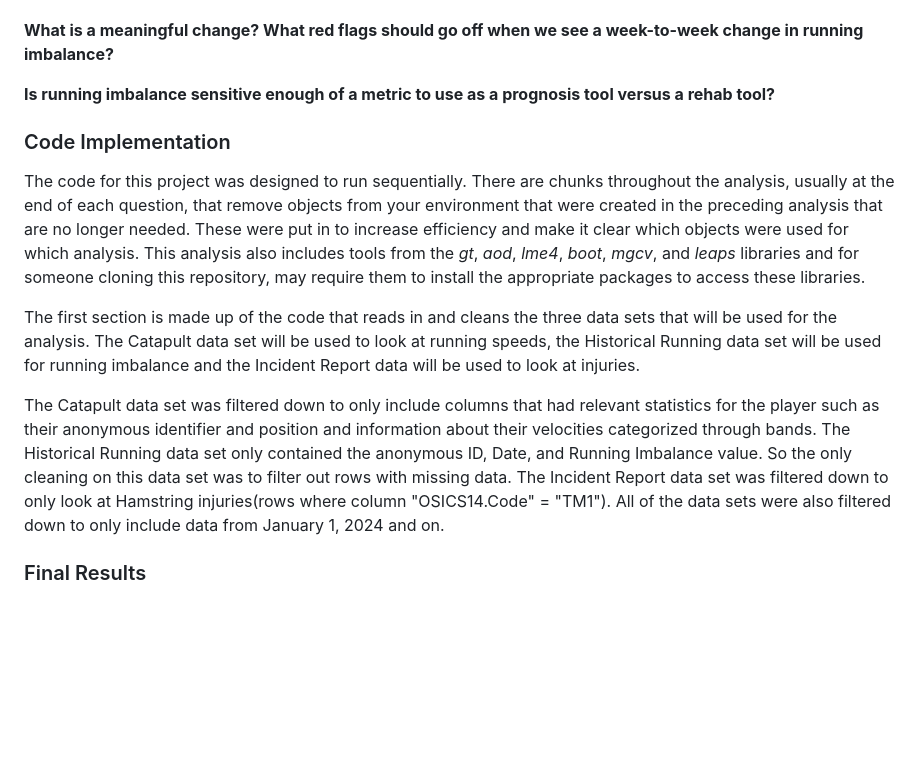
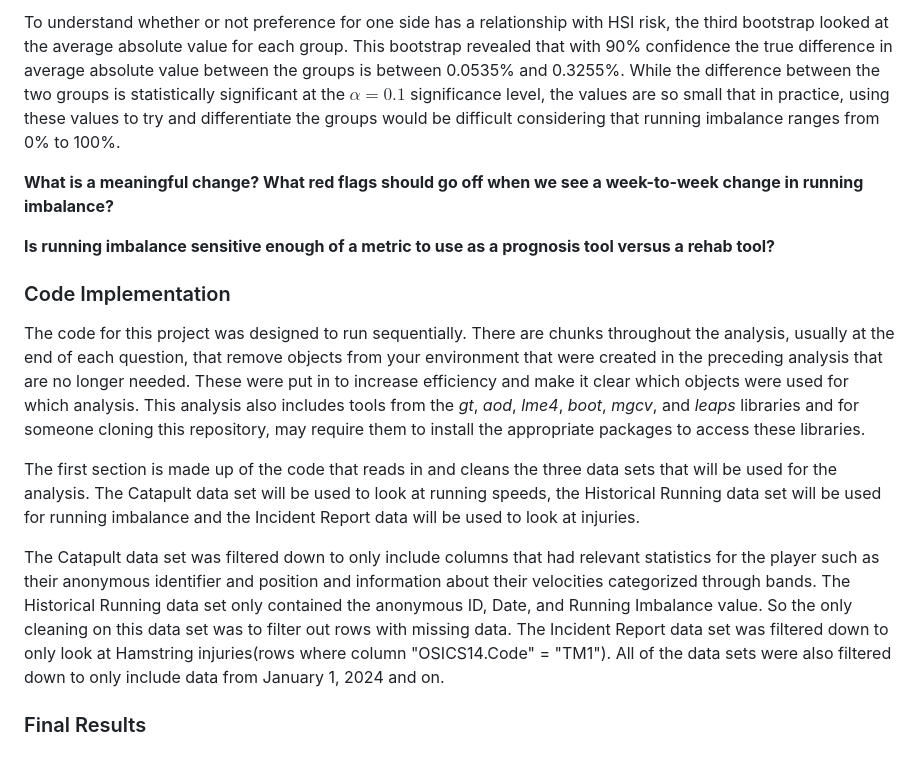
Before and after one commit to University-of-Colorado-Sports-Science/running_speed_additional, a Markdown page: t1p2-project-writeup.md, the part around one of its changes. Drawn GitHub-style; blank space fills up the shorter version.

```diff
--- a/t1p2-project-writeup.md
+++ b/t1p2-project-writeup.md
@@ -42,22 +109,46 @@
 
+To understand whether or not preference for one side has a relationship
+with HSI risk, the third bootstrap looked at the average absolute value
+for each group. This bootstrap revealed that with 90% confidence the
+true difference in average absolute value between the groups is between
+0.0535% and 0.3255%. While the difference between the two groups is
+statistically significant at the $\alpha=0.1$ significance level, the
+values are so small that in practice, using these values to try and
+differentiate the groups would be difficult considering that running
+imbalance ranges from 0% to 100%.
 
+**What is a meaningful change? What red flags should go off when we see
+a week-to-week change in running imbalance?**
 
-**What is a meaningful change? What red flags should go off when we see a week-to-week change in running imbalance?**
-
-
-
-**Is running imbalance sensitive enough of a metric to use as a prognosis tool versus a rehab tool?**
-
-
-
+**Is running imbalance sensitive enough of a metric to use as a
+prognosis tool versus a rehab tool?**
 
 ### Code Implementation
-  The code for this project was designed to run sequentially. There are chunks throughout the analysis, usually at the end of each question, that remove objects from your environment that were created in the preceding analysis that are no longer needed. These were put in to increase efficiency and make it clear which objects were used for which analysis. This analysis also includes tools from the *gt*, *aod*, *lme4*, *boot*, *mgcv*, and *leaps* libraries and for someone cloning this repository, may require them to install the appropriate packages to access these libraries.
 
-  The first section is made up of the code that reads in and cleans the three data sets that will be used for the analysis. The Catapult data set will be used to look at running speeds, the Historical Running data set will be used for running imbalance and the Incident Report data will be used to look at injuries.
+The code for this project was designed to run sequentially. There are
+chunks throughout the analysis, usually at the end of each question,
+that remove objects from your environment that were created in the
+preceding analysis that are no longer needed. These were put in to
+increase efficiency and make it clear which objects were used for which
+analysis. This analysis also includes tools from the *gt*, *aod*,
+*lme4*, *boot*, *mgcv*, and *leaps* libraries and for someone cloning
+this repository, may require them to install the appropriate packages to
+access these libraries.
 
-  The Catapult data set was filtered down to only include columns that had relevant statistics for the player such as their anonymous identifier and position and information about their velocities categorized through bands. The Historical Running data set only contained the anonymous ID, Date, and Running Imbalance value. So the only cleaning on this data set was to filter out rows with missing data. The Incident Report data set was filtered down to only look at Hamstring injuries(rows where column "OSICS14.Code" = "TM1"). All of the data sets were also filtered down to only include data from January 1, 2024 and on.
+The first section is made up of the code that reads in and cleans the
+three data sets that will be used for the analysis. The Catapult data
+set will be used to look at running speeds, the Historical Running data
+set will be used for running imbalance and the Incident Report data will
+be used to look at injuries.
 
-
+The Catapult data set was filtered down to only include columns that had
+relevant statistics for the player such as their anonymous identifier
+and position and information about their velocities categorized through
+bands. The Historical Running data set only contained the anonymous ID,
+Date, and Running Imbalance value. So the only cleaning on this data set
+was to filter out rows with missing data. The Incident Report data set
+was filtered down to only look at Hamstring injuries(rows where column
+"OSICS14.Code" = "TM1"). All of the data sets were also filtered down to
+only include data from January 1, 2024 and on.
 
 ### Final Results
```
Also changed, not shown: other parts of t1p2-project-writeup.md (+82 -15 lines).
